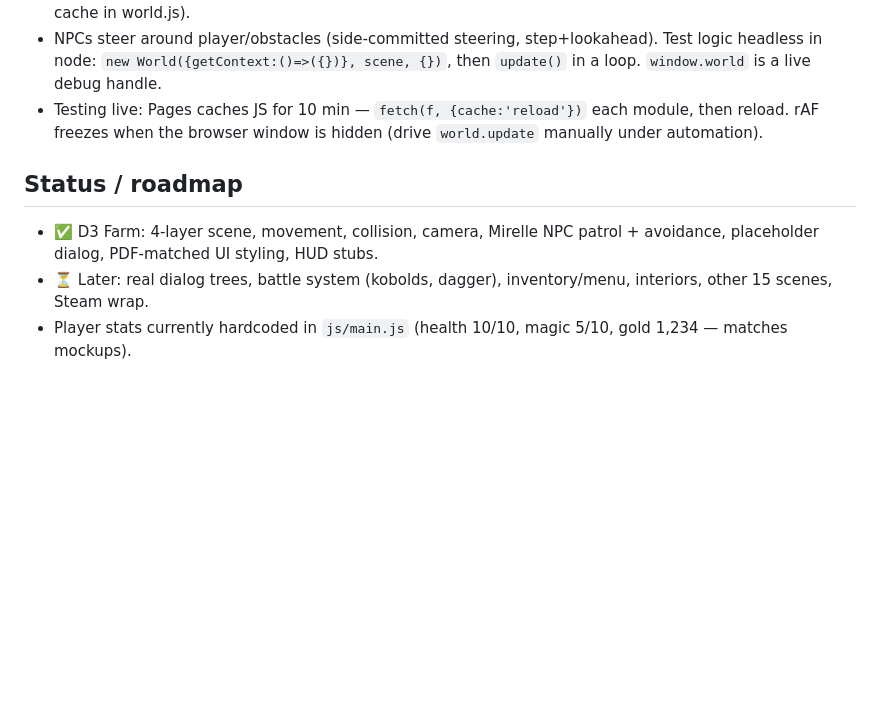
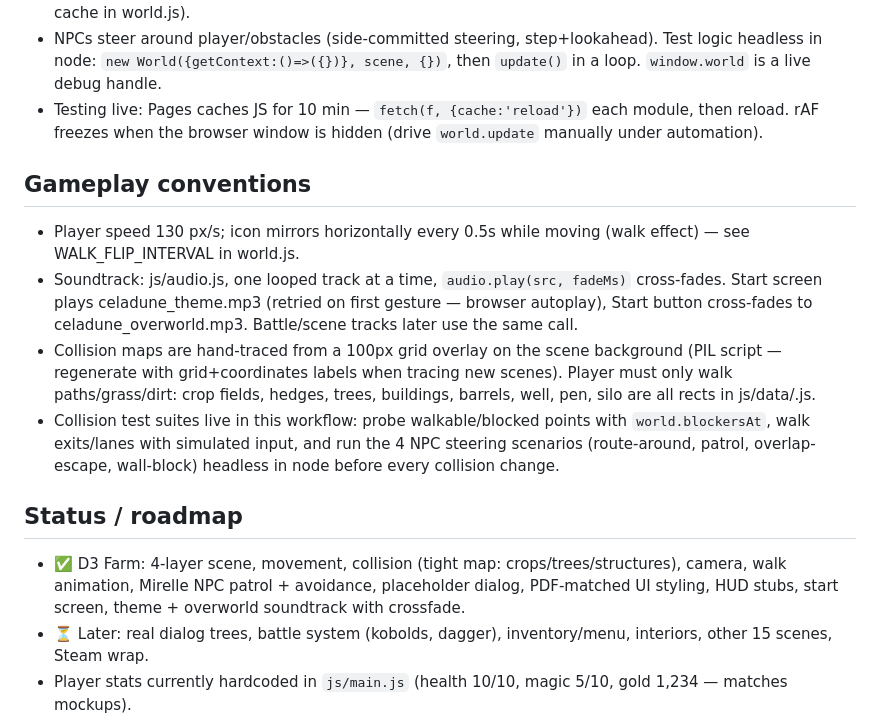
Before and after one commit to dannyccash-web/tales-of-celadune, a Markdown page: CLAUDE.md, the part around the change. GitHub-like rendering; blank space fills up the shorter version.

Commit message:
Docs: gameplay conventions (walk anim, audio, collision workflow)

```diff
--- a/CLAUDE.md
+++ b/CLAUDE.md
@@ -33,8 +33,15 @@
 - NPCs steer around player/obstacles (side-committed steering, step+lookahead). Test logic headless in node: `new World({getContext:()=>({})}, scene, {})`, then `update()` in a loop. `window.world` is a live debug handle.
 - Testing live: Pages caches JS for 10 min — `fetch(f, {cache:'reload'})` each module, then reload. rAF freezes when the browser window is hidden (drive `world.update` manually under automation).
 
+## Gameplay conventions
+
+- Player speed 130 px/s; icon mirrors horizontally every 0.5s while moving (walk effect) — see WALK_FLIP_INTERVAL in world.js.
+- Soundtrack: js/audio.js, one looped track at a time, `audio.play(src, fadeMs)` cross-fades. Start screen plays celadune_theme.mp3 (retried on first gesture — browser autoplay), Start button cross-fades to celadune_overworld.mp3. Battle/scene tracks later use the same call.
+- Collision maps are hand-traced from a 100px grid overlay on the scene background (PIL script — regenerate with grid+coordinates labels when tracing new scenes). Player must only walk paths/grass/dirt: crop fields, hedges, trees, buildings, barrels, well, pen, silo are all rects in js/data/<scene>.js.
+- Collision test suites live in this workflow: probe walkable/blocked points with `world.blockersAt`, walk exits/lanes with simulated input, and run the 4 NPC steering scenarios (route-around, patrol, overlap-escape, wall-block) headless in node before every collision change.
+
 ## Status / roadmap
 
-- ✅ D3 Farm: 4-layer scene, movement, collision, camera, Mirelle NPC patrol + avoidance, placeholder dialog, PDF-matched UI styling, HUD stubs.
+- ✅ D3 Farm: 4-layer scene, movement, collision (tight map: crops/trees/structures), camera, walk animation, Mirelle NPC patrol + avoidance, placeholder dialog, PDF-matched UI styling, HUD stubs, start screen, theme + overworld soundtrack with crossfade.
 - ⏳ Later: real dialog trees, battle system (kobolds, dagger), inventory/menu, interiors, other 15 scenes, Steam wrap.
 - Player stats currently hardcoded in `js/main.js` (health 10/10, magic 5/10, gold 1,234 — matches mockups).
```
